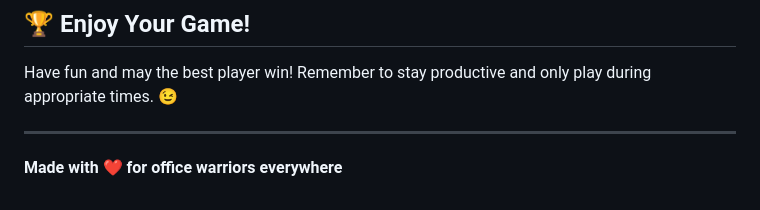
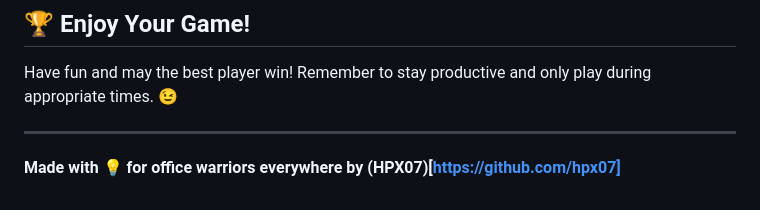
Before and after one commit to hpx07/tic-tac-toe-on-network, a Markdown page: README.md, the part around the change. Rendered like a GitHub page.

Commit message:
developer info

```diff
--- a/README.md
+++ b/README.md
@@ -269,4 +269,4 @@ Have fun and may the best player win! Remember to stay productive and only play
 
 ---
 
-**Made with ❤️ for office warriors everywhere**
+**Made with 💡 for office warriors everywhere by (HPX07)[https://github.com/hpx07]**
```
